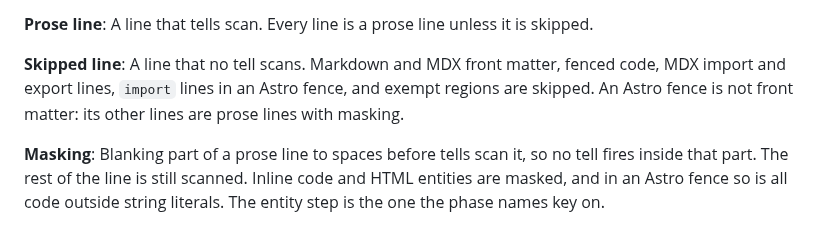
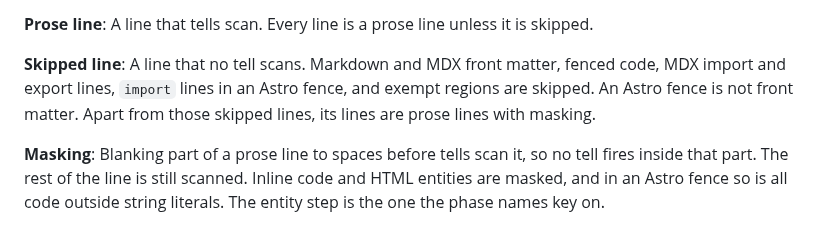
Before and after one commit to jv-k/deslopper, a Markdown page: CONTEXT.md, the part around the change. Drawn GitHub-style.

```diff
--- a/CONTEXT.md
+++ b/CONTEXT.md
@@ -91,7 +91,8 @@ A line that tells scan. Every line is a prose line unless it is skipped.
 **Skipped line**:
 A line that no tell scans. Markdown and MDX front matter, fenced code, MDX import and
 export lines, `import` lines in an Astro fence, and exempt regions are skipped. An Astro
-fence is not front matter: its other lines are prose lines with masking.
+fence is not front matter. Apart from those skipped lines, its lines are prose lines with
+masking.
 
 **Masking**:
 Blanking part of a prose line to spaces before tells scan it, so no tell fires inside that
```
Also changed, not shown: docs/configure.md (+10 -7 lines).
